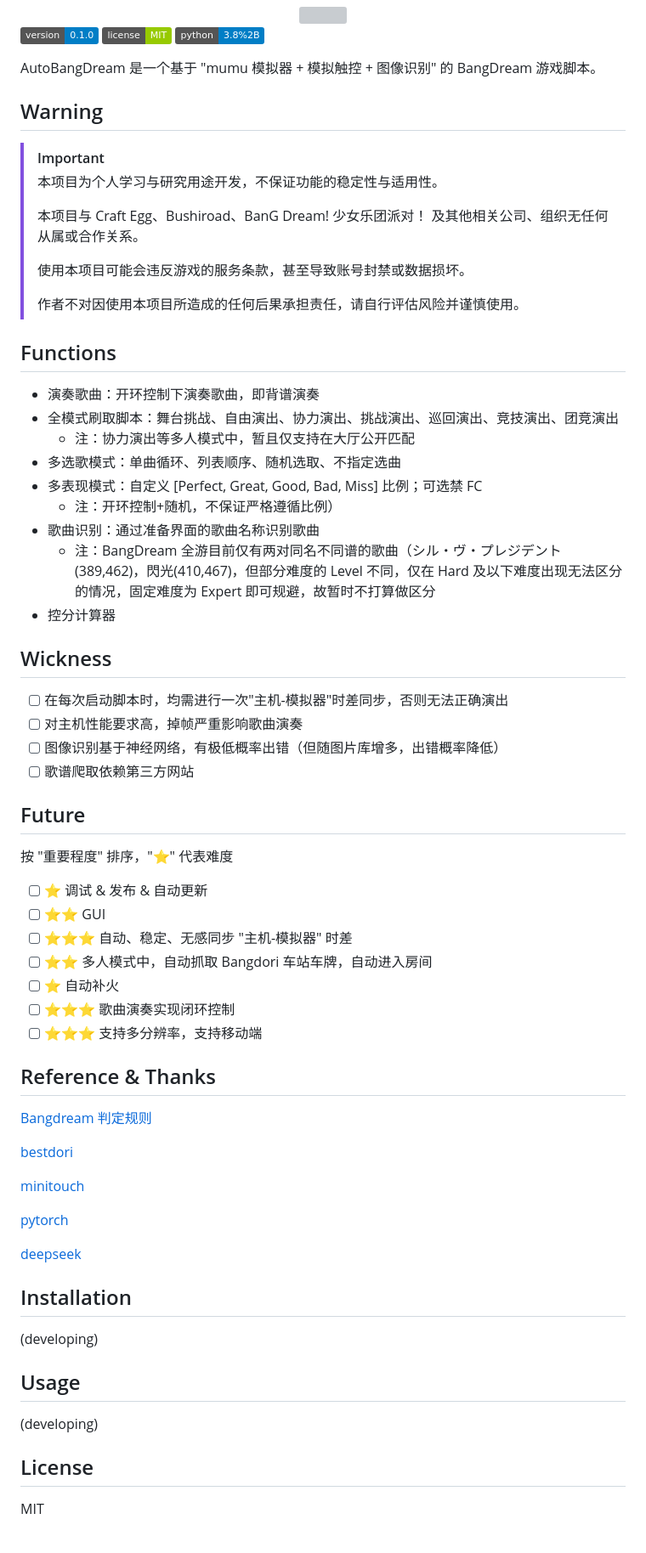
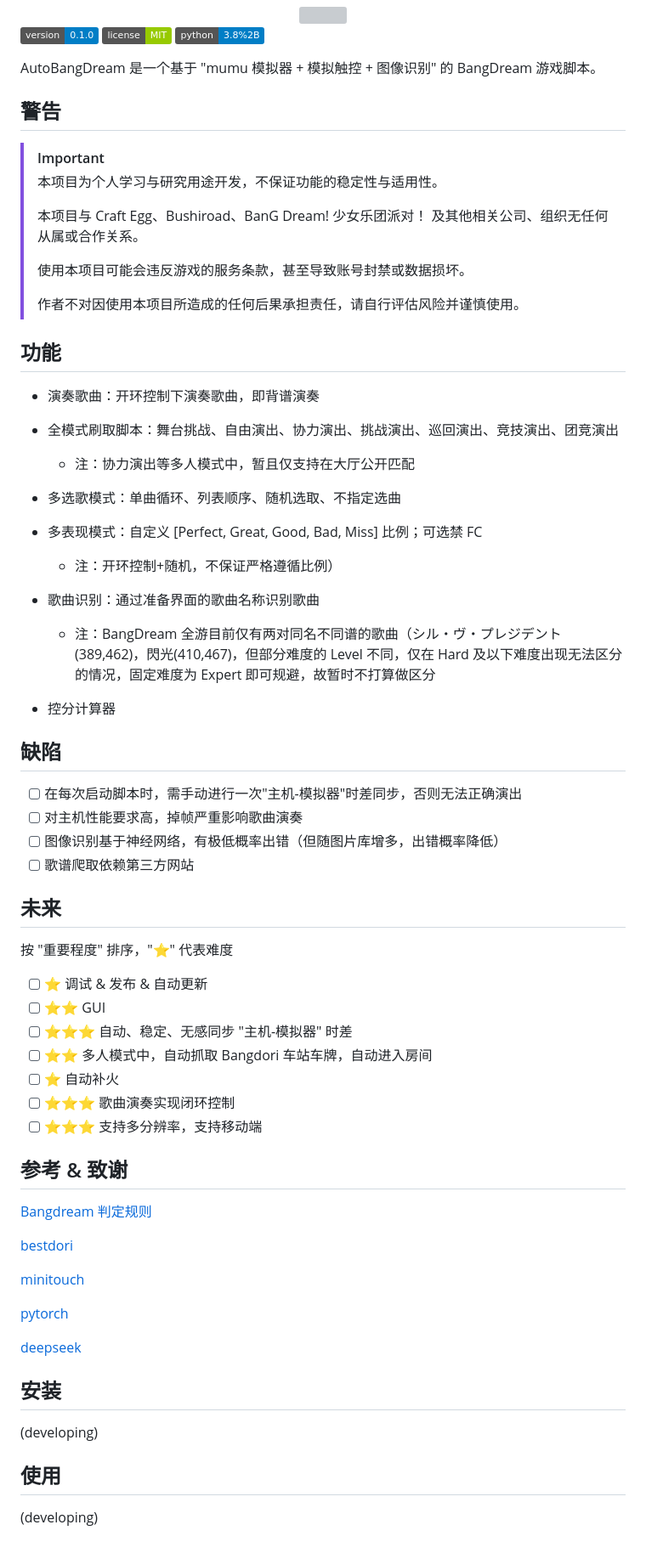
Before and after one commit to moyufang/AutoBangDream, a Markdown page: README.md, the part around the change. Shown: that part at 85% size. GitHub-like rendering; badges without logos; grey boxes are pictures that could not be loaded.

```diff
--- a/README.md
+++ b/README.md
@@ -20,7 +20,7 @@
 
 AutoBangDream 是一个基于 "mumu 模拟器 + 模拟触控 + 图像识别" 的 BangDream 游戏脚本。
 
-## Warning
+## 警告
 
 > [!IMPORTANT]
 > 本项目为个人学习与研究用途开发，不保证功能的稳定性与适用性。
@@ -31,24 +31,29 @@ AutoBangDream 是一个基于 "mumu 模拟器 + 模拟触控 + 图像识别" 的
 >
 > 作者不对因使用本项目所造成的任何后果承担责任，请自行评估风险并谨慎使用。
 
-## Functions
+## 功能
 - 演奏歌曲：开环控制下演奏歌曲，即背谱演奏
+
 - 全模式刷取脚本：舞台挑战、自由演出、协力演出、挑战演出、巡回演出、竞技演出、团竞演出
   - 注：协力演出等多人模式中，暂且仅支持在大厅公开匹配
+
 - 多选歌模式：单曲循环、列表顺序、随机选取、不指定选曲
+
 - 多表现模式：自定义 [Perfect, Great, Good, Bad, Miss] 比例；可选禁 FC
   - 注：开环控制+随机，不保证严格遵循比例）
+
 - 歌曲识别：通过准备界面的歌曲名称识别歌曲
   - 注：BangDream 全游目前仅有两对同名不同谱的歌曲（シル・ヴ・プレジデント(389,462)，閃光(410,467)，但部分难度的 Level 不同，仅在 Hard 及以下难度出现无法区分的情况，固定难度为 Expert 即可规避，故暂时不打算做区分
+
 - 控分计算器
 
-## Wickness
-- [ ] 在每次启动脚本时，均需进行一次"主机-模拟器"时差同步，否则无法正确演出
+## 缺陷
+- [ ] 在每次启动脚本时，需手动进行一次"主机-模拟器"时差同步，否则无法正确演出
 - [ ] 对主机性能要求高，掉帧严重影响歌曲演奏
 - [ ] 图像识别基于神经网络，有极低概率出错（但随图片库增多，出错概率降低）
 - [ ] 歌谱爬取依赖第三方网站
 
-## Future
+## 未来
 按 "重要程度" 排序，"⭐️" 代表难度
 - [ ] ⭐️ 调试 & 发布 & 自动更新
 - [ ] ⭐️⭐️ GUI
@@ -58,7 +63,7 @@ AutoBangDream 是一个基于 "mumu 模拟器 + 模拟触控 + 图像识别" 的
 - [ ] ⭐️⭐️⭐️ 歌曲演奏实现闭环控制
 - [ ] ⭐️⭐️⭐️ 支持多分辨率，支持移动端
 
-## Reference & Thanks
+## 参考 & 致谢
 
 [Bangdream 判定规则](https://bbs.nga.cn/read.php?tid=37717081&rand=669)
 
@@ -70,14 +75,10 @@ AutoBangDream 是一个基于 "mumu 模拟器 + 模拟触控 + 图像识别" 的
 
 [deepseek](https://chat.deepseek.com/)
 
-## Installation
+## 安装
 
 (developing)
 
-## Usage
+## 使用
 
 (developing)
-
-## License
-
-MIT
```
